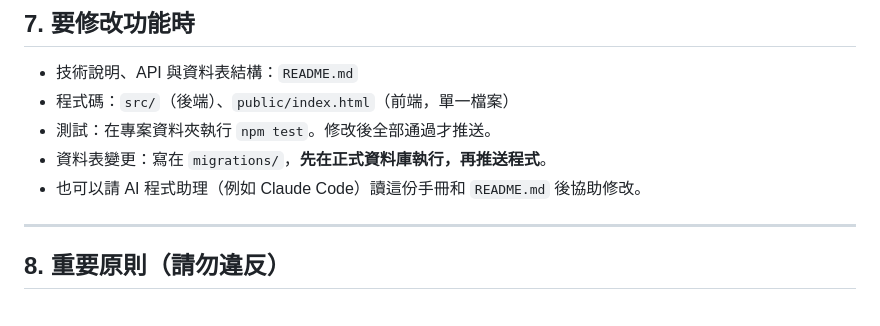
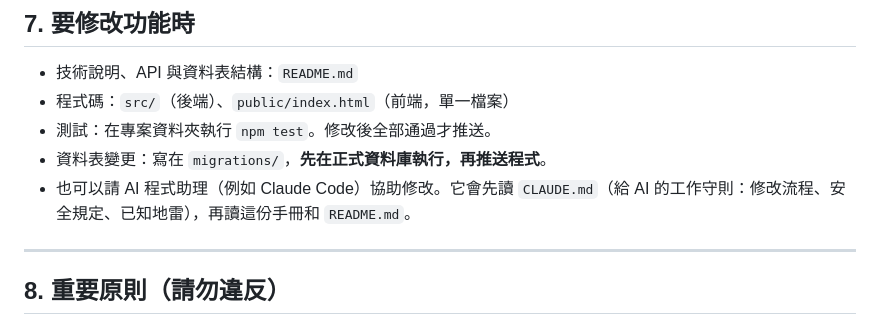
Before and after one commit to djhs-tc/djhs-activity-registration, a Markdown page: HANDOVER.md, the part around the change. Rendered like a GitHub page.

Commit message:
Add CLAUDE.md / AGENTS.md: working rules for AI assistants maintaining the system
Co-Authored-By: Claude Opus 5.5 <noreply@anthropic.com>

```diff
--- a/HANDOVER.md
+++ b/HANDOVER.md
@@ -157,7 +157,7 @@ bash scripts/verify-live.sh
 - 程式碼：`src/`（後端）、`public/index.html`（前端，單一檔案）
 - 測試：在專案資料夾執行 `npm test`。修改後全部通過才推送。
 - 資料表變更：寫在 `migrations/`，**先在正式資料庫執行，再推送程式**。
-- 也可以請 AI 程式助理（例如 Claude Code）讀這份手冊和 `README.md` 後協助修改。
+- 也可以請 AI 程式助理（例如 Claude Code）協助修改。它會先讀 `CLAUDE.md`（給 AI 的工作守則：修改流程、安全規定、已知地雷），再讀這份手冊和 `README.md`。
 
 ---
 
```
Also changed, not shown: AGENTS.md (added, +3 -0 lines), CLAUDE.md (added, +75 -0 lines).
